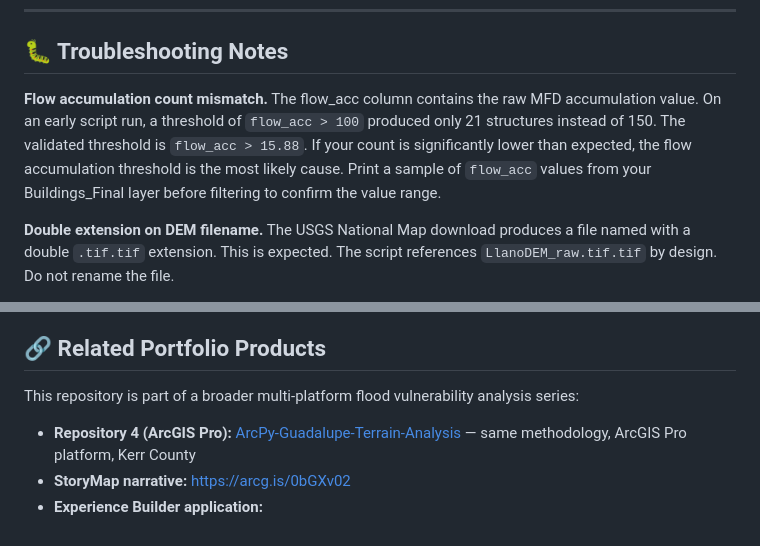
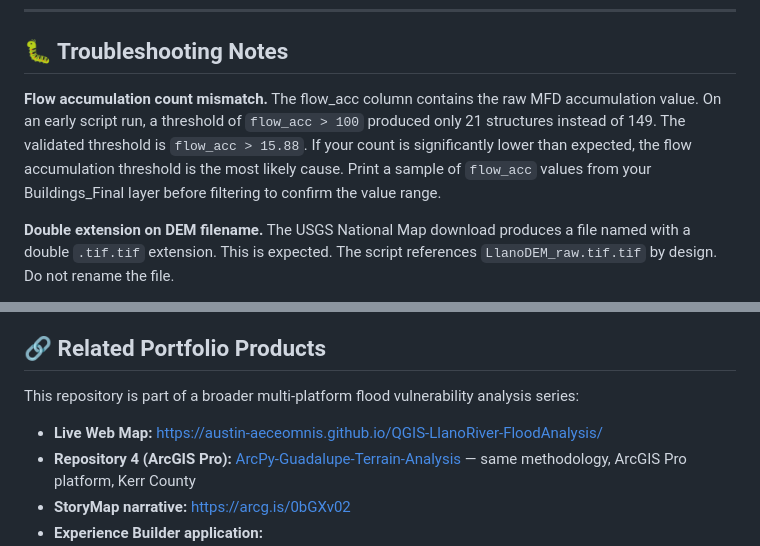
Before and after one commit to Austin-AECEomnis/QGIS-LlanoRiver-FloodAnalysis, a Markdown page: README.md, 2 parts joined by grey strips. GitHub-like rendering.

```diff
--- a/README.md
+++ b/README.md
@@ -138,7 +138,7 @@ BASE_DIR = r"C:\GIS_Projects\LlanoRiver_FloodAnalysis"
 
 ## 🐛 Troubleshooting Notes
 
-**Flow accumulation count mismatch.** The flow_acc column contains the raw MFD accumulation value. On an early script run, a threshold of `flow_acc > 100` produced only 21 structures instead of 150. The validated threshold is `flow_acc > 15.88`. If your count is significantly lower than expected, the flow accumulation threshold is the most likely cause. Print a sample of `flow_acc` values from your Buildings_Final layer before filtering to confirm the value range.
+**Flow accumulation count mismatch.** The flow_acc column contains the raw MFD accumulation value. On an early script run, a threshold of `flow_acc > 100` produced only 21 structures instead of 149. The validated threshold is `flow_acc > 15.88`. If your count is significantly lower than expected, the flow accumulation threshold is the most likely cause. Print a sample of `flow_acc` values from your Buildings_Final layer before filtering to confirm the value range.
 
 **Double extension on DEM filename.** The USGS National Map download produces a file named with a double `.tif.tif` extension. This is expected. The script references `LlanoDEM_raw.tif.tif` by design. Do not rename the file.
 
@@ -154,6 +154,7 @@ BASE_DIR = r"C:\GIS_Projects\LlanoRiver_FloodAnalysis"
 
 This repository is part of a broader multi-platform flood vulnerability analysis series:
 
+- **Live Web Map:** https://austin-aeceomnis.github.io/QGIS-LlanoRiver-FloodAnalysis/
 - **Repository 4 (ArcGIS Pro):** [ArcPy-Guadalupe-Terrain-Analysis](https://github.com/Austin-AECEomnis/ArcPy-Guadalupe-Terrain-Analysis) — same methodology, ArcGIS Pro platform, Kerr County
 - **StoryMap narrative:** https://arcg.is/0bGXv02
 - **Experience Builder application:** https://experience.arcgis.com/experience/09c67703781c49ddbc0830655aba9473/
```
Also changed, not shown: other parts of README.md (+8 -8 lines).
